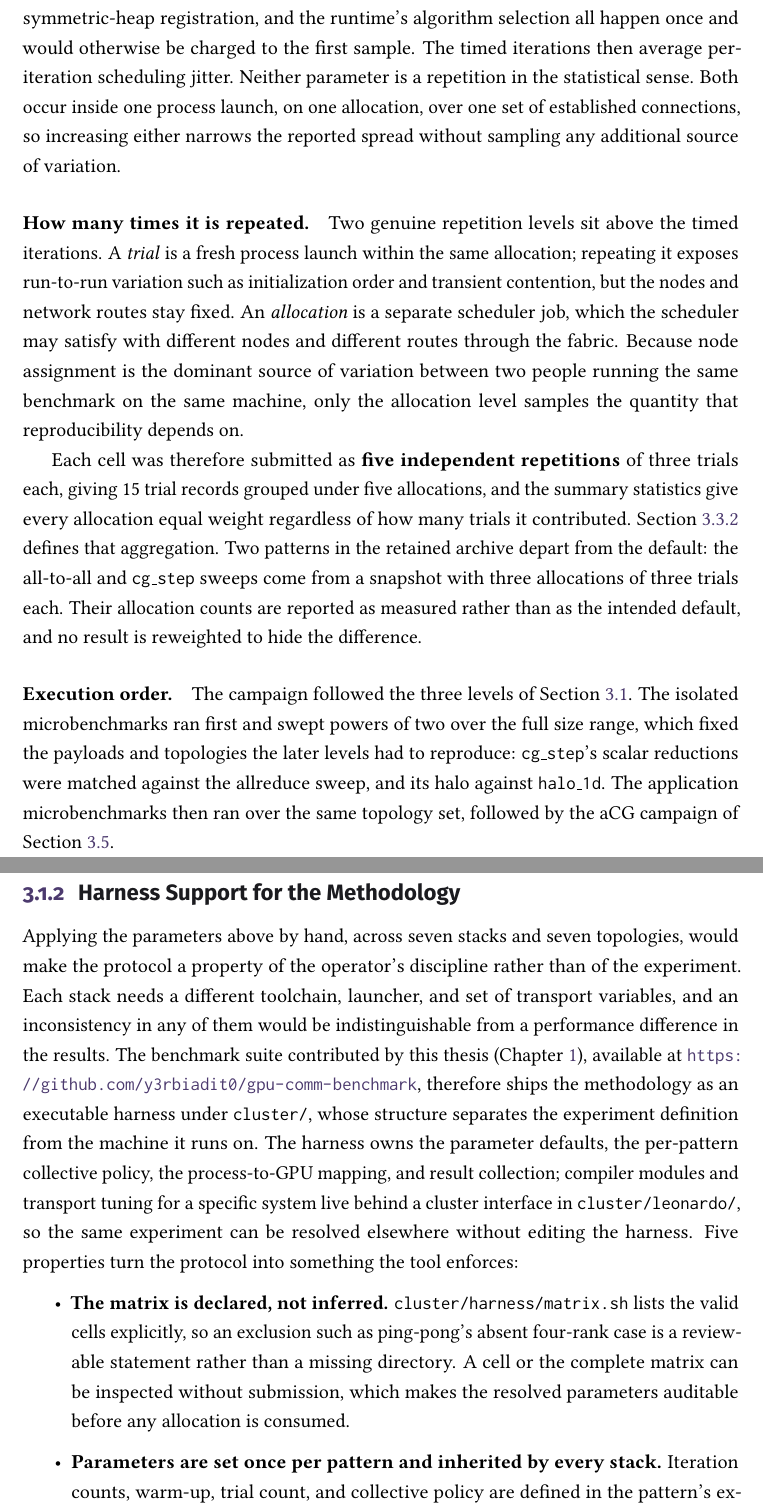
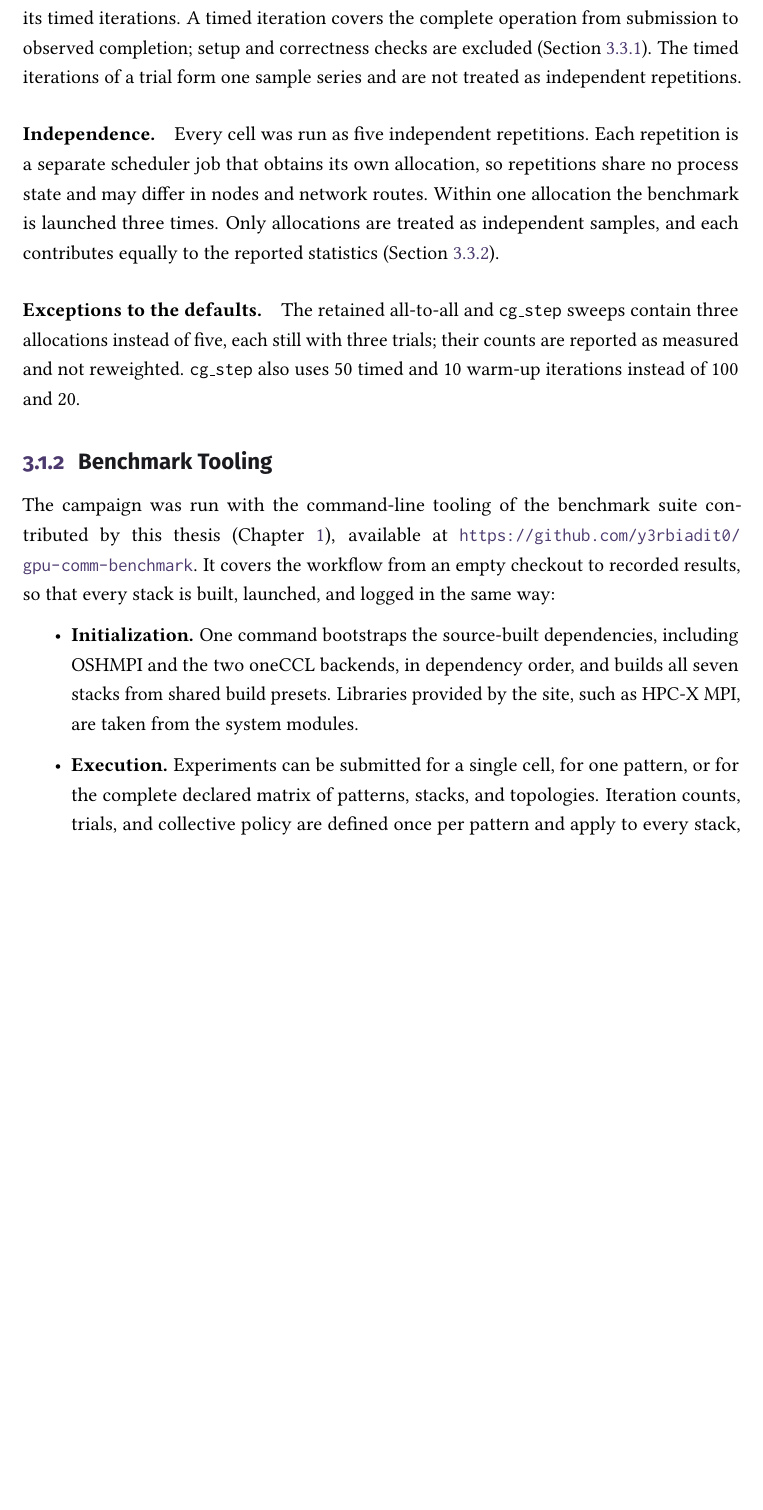
Before and after one commit to y3rbiadit0/master-thesis-gpu-device-benchmark, a LaTeX thesis (main.tex, which reads chapters/03-methodology.tex): two parts of pages 44 and 45 of 102 before the commit and part of page 44 of 101 after it, the two joined at a grey line, cut at the place of the change, the shorter picture padded with empty space. Compiled offline with pdfLaTeX.

Commit message:
Updated methodology

```diff
--- a/chapters/03-methodology.tex
+++ b/chapters/03-methodology.tex
@@ -49,19 +49,15 @@ Independent allocations & Scheduler jobs with separate node assignments & 5\\
 
-\paragraph{How long one observation lasts.} Each measurement runs untimed warm-up iterations before its timed iterations. Warm-up is necessary because the first use of a communication path is not representative of its steady cost: buffer allocation, connection establishment, symmetric-heap registration, and the runtime's algorithm selection all happen once and would otherwise be charged to the first sample. The timed iterations then average per-iteration scheduling jitter. Neither parameter is a repetition in the statistical sense. Both occur inside one process launch, on one allocation, over one set of established connections, so increasing either narrows the reported spread without sampling any additional source of variation.
+\paragraph{Timing.} Each trial first runs untimed warm-up iterations, which absorb one-time costs such as buffer registration, connection establishment, and algorithm selection, and then its timed iterations. A timed iteration covers the complete operation from submission to observed completion; setup and correctness checks are excluded (Section~\ref{sec:completion-method}). The timed iterations of a trial form one sample series and are not treated as independent repetitions.
 
-\paragraph{How many times it is repeated.} Two genuine repetition levels sit above the timed iterations. A \emph{trial} is a fresh process launch within the same allocation; repeating it exposes run-to-run variation such as initialization order and transient contention, but the nodes and network routes stay fixed. An \emph{allocation} is a separate scheduler job, which the scheduler may satisfy with different nodes and different routes through the fabric. Because node assignment is the dominant source of variation between two people running the same benchmark on the same machine, only the allocation level samples the quantity that reproducibility depends on.
+\paragraph{Independence.} Every cell was run as five independent repetitions. Each repetition is a separate scheduler job that obtains its own allocation, so repetitions share no process state and may differ in nodes and network routes. Within one allocation the benchmark is launched three times. Only allocations are treated as independent samples, and each contributes equally to the reported statistics (Section~\ref{sec:samples-method}).
 
-Each cell was therefore submitted as \textbf{five independent repetitions} of three trials each, giving 15 trial records grouped under five allocations, and the summary statistics give every allocation equal weight regardless of how many trials it contributed. Section~\ref{sec:samples-method} defines that aggregation. Two patterns in the retained archive depart from the default: the all-to-all and \texttt{cg\_step} sweeps come from a snapshot with three allocations of three trials each. Their allocation counts are reported as measured rather than as the intended default, and no result is reweighted to hide the difference.
+\paragraph{Exceptions to the defaults.} The retained all-to-all and \texttt{cg\_step} sweeps contain three allocations instead of five, each still with three trials; their counts are reported as measured and not reweighted. \texttt{cg\_step} also uses 50 timed and 10 warm-up iterations instead of 100 and 20.
 
-\paragraph{Execution order.} The campaign followed the three levels of Section~\ref{sec:research-planning-levels}. The isolated microbenchmarks ran first and swept powers of two over the full size range, which fixed the payloads and topologies the later levels had to reproduce: \texttt{cg\_step}'s scalar reductions were matched against the allreduce sweep, and its halo against \texttt{halo\_1d}. The application microbenchmarks then ran over the same topology set, followed by the aCG campaign of Section~\ref{sec:acg-method}.
+\subsection{Benchmark Tooling}\label{sec:harness}
 
-\subsection{Harness Support for the Methodology}\label{sec:harness}
-
-Applying the parameters above by hand, across seven stacks and seven topologies, would make the protocol a property of the operator's discipline rather than of the experiment. Each stack needs a different toolchain, launcher, and set of transport variables, and an inconsistency in any of them would be indistinguishable from a performance difference in the results. The benchmark suite contributed by this thesis (Chapter~\ref{ch}), available at \url{https://github.com/y3rbiadit0/gpu-comm-benchmark}, therefore ships the methodology as an executable harness under \path{cluster/}, whose structure separates the experiment definition from the machine it runs on. The harness owns the parameter defaults, the per-pattern collective policy, the process-to-GPU mapping, and result collection; compiler modules and transport tuning for a specific system live behind a cluster interface in \path{cluster/leonardo/}, so the same experiment can be resolved elsewhere without editing the harness. Five properties turn the protocol into something the tool enforces:
+The campaign was run with the command-line tooling of the benchmark suite contributed by this thesis (Chapter~\ref{ch}), available at \url{https://github.com/y3rbiadit0/gpu-comm-benchmark}. It covers the workflow from an empty checkout to recorded results, so that every stack is built, launched, and logged in the same way:
 
 \begin{itemize}
-    \item \textbf{The matrix is declared, not inferred.} \path{cluster/harness/matrix.sh} lists the valid cells explicitly, so an exclusion such as ping-pong's absent four-rank case is a reviewable statement rather than a missing directory. A cell or the complete matrix can be inspected without submission, which makes the resolved parameters auditable before any allocation is consumed.
-    \item \textbf{Parameters are set once per pattern and inherited by every stack.} Iteration counts, warm-up, trial count, and collective policy are defined in the pattern's experiment definition, so all seven stacks are measured under identical settings by construction rather than by repetition of a command line.
-    \item \textbf{The rank-to-GPU mapping is launcher-independent.} A wrapper derives the local and global rank from whichever launcher variable is present and pins one GPU per rank. This matters because the oneCCL builds require their own launcher: without normalization, the portable stacks would differ from the native ones in process mapping as well as in communication path.
-    \item \textbf{Every trial log is self-describing.} Each run records the job and node list, the binary, launcher, timeout, stack, and runtime, together with the communication-relevant environment: UCX transport and rendezvous settings, Open MPI component selection, and the resolved NCCL and NVSHMEM versions. A result that cannot state which configuration produced it cannot support a comparison between configurations.
-    \item \textbf{Incomplete trials cannot become results.} Each trial writes to temporary files that are promoted to result files only on a successful exit status, with timeouts distinguished from other failures. A run that hangs or fails is retained under its temporary name for inspection but is never visible to the aggregation step, so a partial record cannot be counted as a completed trial.
+    \item \textbf{Initialization.} One command bootstraps the source-built dependencies, including OSHMPI and the two oneCCL backends, in dependency order, and builds all seven stacks from shared build presets. Libraries provided by the site, such as HPC-X MPI, are taken from the system modules.
+    \item \textbf{Execution.} Experiments can be submitted for a single cell, for one pattern, or for the complete declared matrix of patterns, stacks, and topologies. Iteration counts, trials, and collective policy are defined once per pattern and apply to every stack, and the resolved configuration of a cell can be inspected before submission.
+    \item \textbf{Library versions.} NCCL and NVSHMEM releases are selected with a single variable that gives each version its own installation, build, and results directory, so measurements of different versions cannot be mixed. Source-built dependencies are pinned to a revision and rebuilt when changed.
```
Also changed, not shown: chapters/03-methodology.tex (12 more changed lines).
